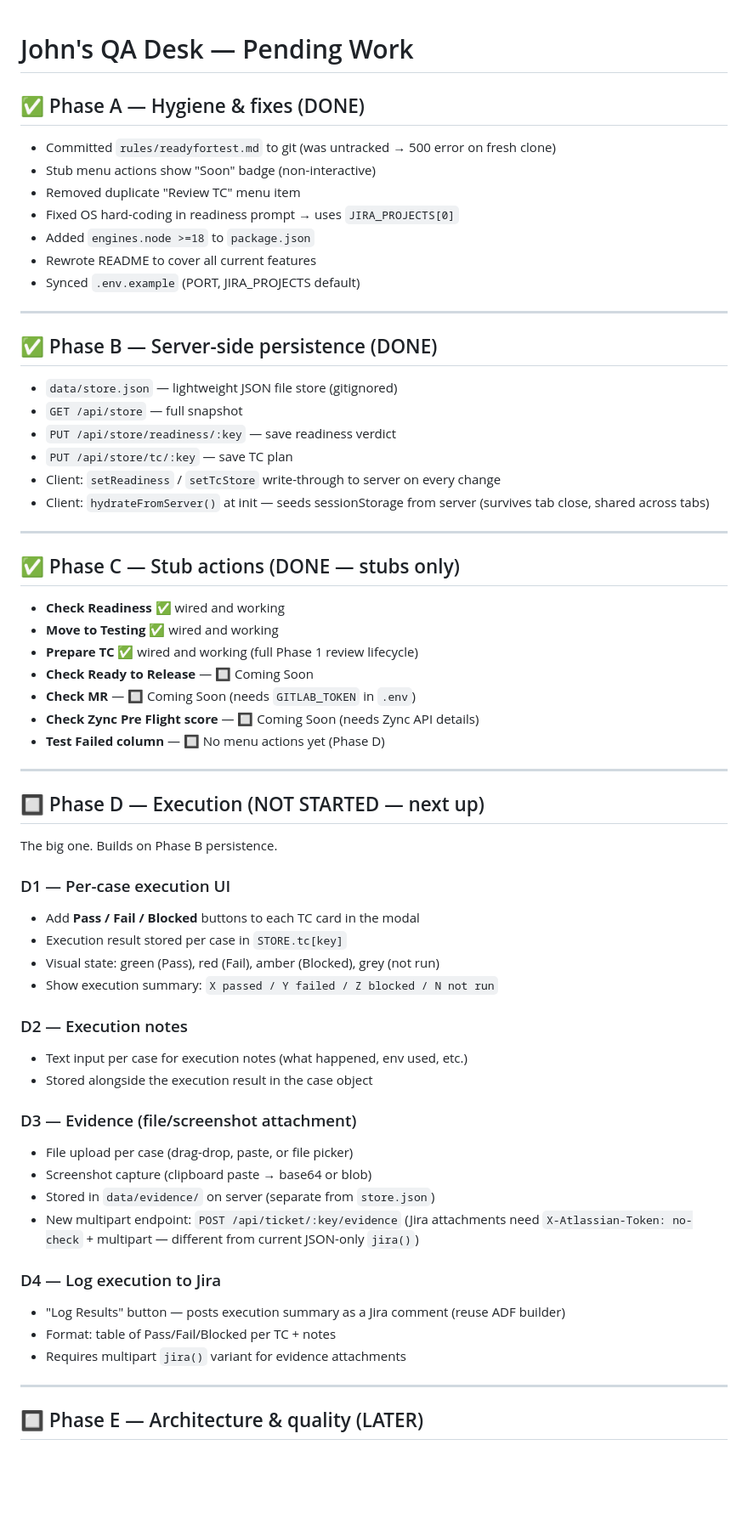
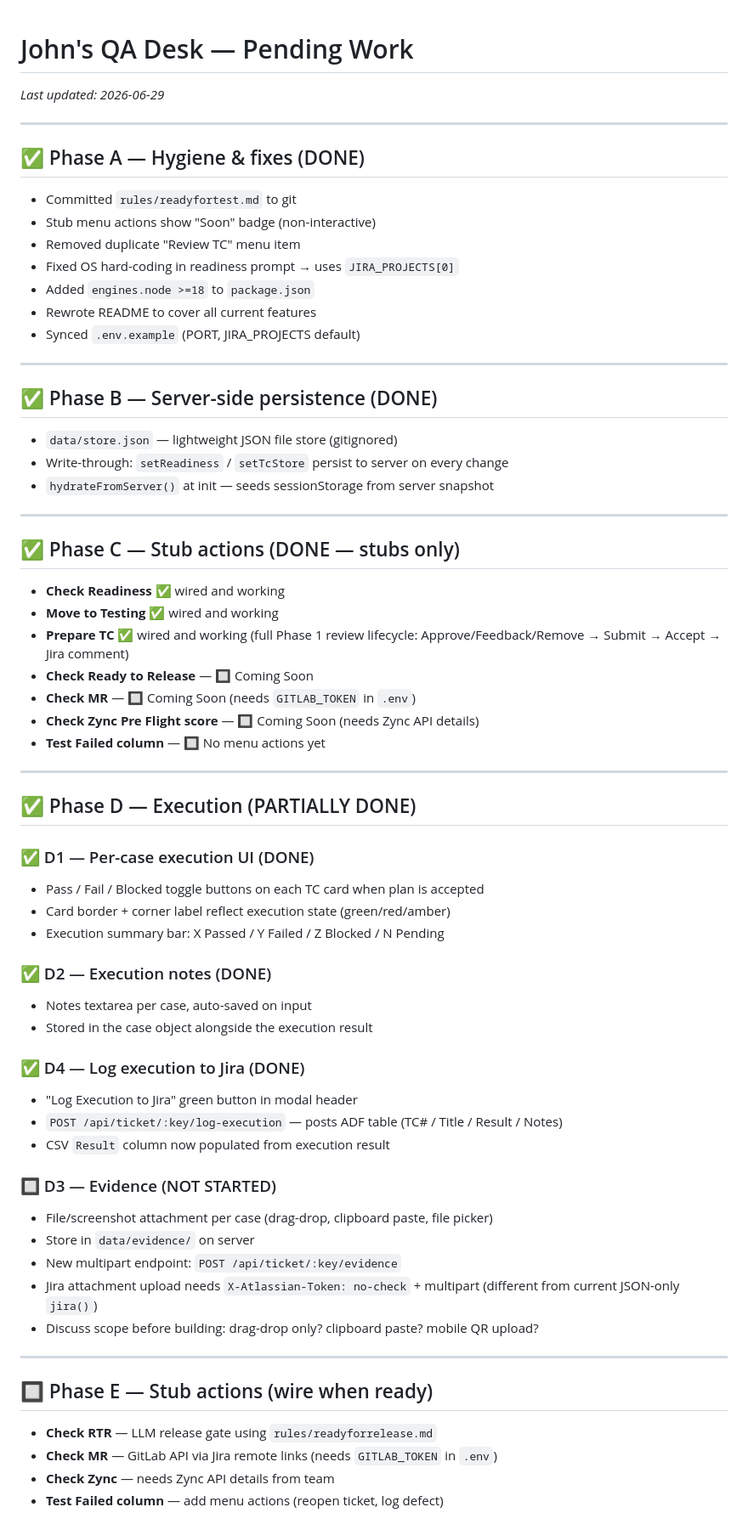
Before and after one commit to jovia004/john-qa-desk, a Markdown page: Plan.md, the part around one of its changes. Shown at 85% size. Drawn GitHub-style; blank space fills up the shorter version.

Commit message:
Update Plan.md — reflect Phase D partial completion (2026-06-29)
D1, D2, D4 marked done. D3 evidence remains pending.
Phase E renamed to stub actions, Phase F is architecture.

Co-Authored-By: Claude Sonnet 4.6 <noreply@anthropic.com>

```diff
--- a/Plan.md
+++ b/Plan.md
@@ -1,7 +1,11 @@
 # John's QA Desk — Pending Work
 
+_Last updated: 2026-06-29_
+
+---
+
 ## ✅ Phase A — Hygiene & fixes (DONE)
-- Committed `rules/readyfortest.md` to git (was untracked → 500 error on fresh clone)
+- Committed `rules/readyfortest.md` to git
 - Stub menu actions show "Soon" badge (non-interactive)
 - Removed duplicate "Review TC" menu item
 - Fixed OS hard-coding in readiness prompt → uses `JIRA_PROJECTS[0]`
@@ -13,51 +17,50 @@
 
 ## ✅ Phase B — Server-side persistence (DONE)
 - `data/store.json` — lightweight JSON file store (gitignored)
-- `GET /api/store` — full snapshot
-- `PUT /api/store/readiness/:key` — save readiness verdict
-- `PUT /api/store/tc/:key` — save TC plan
-- Client: `setReadiness` / `setTcStore` write-through to server on every change
-- Client: `hydrateFromServer()` at init — seeds sessionStorage from server (survives tab close, shared across tabs)
+- Write-through: `setReadiness` / `setTcStore` persist to server on every change
+- `hydrateFromServer()` at init — seeds sessionStorage from server snapshot
 
 ---
 
 ## ✅ Phase C — Stub actions (DONE — stubs only)
 - **Check Readiness** ✅ wired and working
 - **Move to Testing** ✅ wired and working
-- **Prepare TC** ✅ wired and working (full Phase 1 review lifecycle)
+- **Prepare TC** ✅ wired and working (full Phase 1 review lifecycle: Approve/Feedback/Remove → Submit → Accept → Jira comment)
 - **Check Ready to Release** — 🔲 Coming Soon
 - **Check MR** — 🔲 Coming Soon (needs `GITLAB_TOKEN` in `.env`)
 - **Check Zync Pre Flight score** — 🔲 Coming Soon (needs Zync API details)
-- **Test Failed column** — 🔲 No menu actions yet (Phase D)
+- **Test Failed column** — 🔲 No menu actions yet
 
 ---
 
-## 🔲 Phase D — Execution (NOT STARTED — next up)
+## ✅ Phase D — Execution (PARTIALLY DONE)
 
-The big one. Builds on Phase B persistence.
+### ✅ D1 — Per-case execution UI (DONE)
+- Pass / Fail / Blocked toggle buttons on each TC card when plan is accepted
+- Card border + corner label reflect execution state (green/red/amber)
+- Execution summary bar: X Passed / Y Failed / Z Blocked / N Pending
 
-### D1 — Per-case execution UI
-- Add **Pass / Fail / Blocked** buttons to each TC card in the modal
-- Execution result stored per case in `STORE.tc[key]`
-- Visual state: green (Pass), red (Fail), amber (Blocked), grey (not run)
-- Show execution summary: `X passed / Y failed / Z blocked / N not run`
+### ✅ D2 — Execution notes (DONE)
+- Notes textarea per case, auto-saved on input
+- Stored in the case object alongside the execution result
 
-### D2 — Execution notes
-- Text input per case for execution notes (what happened, env used, etc.)
-- Stored alongside the execution result in the case object
+### ✅ D4 — Log execution to Jira (DONE)
+- "Log Execution to Jira" green button in modal header
+- `POST /api/ticket/:key/log-execution` — posts ADF table (TC# / Title / Result / Notes)
+- CSV `Result` column now populated from execution result
 
-### D3 — Evidence (file/screenshot attachment)
-- File upload per case (drag-drop, paste, or file picker)
-- Screenshot capture (clipboard paste → base64 or blob)
-- Stored in `data/evidence/` on server (separate from `store.json`)
-- New multipart endpoint: `POST /api/ticket/:key/evidence` (Jira attachments need `X-Atlassian-Token: no-check` + multipart — different from current JSON-only `jira()`)
-
-### D4 — Log execution to Jira
-- "Log Results" button — posts execution summary as a Jira comment (reuse ADF builder)
-- Format: table of Pass/Fail/Blocked per TC + notes
-- Requires multipart `jira()` variant for evidence attachments
+### 🔲 D3 — Evidence (NOT STARTED)
+- File/screenshot attachment per case (drag-drop, clipboard paste, file picker)
+- Store in `data/evidence/` on server
+- New multipart endpoint: `POST /api/ticket/:key/evidence`
+- Jira attachment upload needs `X-Atlassian-Token: no-check` + multipart (different from current JSON-only `jira()`)
+- Discuss scope before building: drag-drop only? clipboard paste? mobile QR upload?
 
 ---
 
-## 🔲 Phase E — Architecture & quality (LATER)
+## 🔲 Phase E — Stub actions (wire when ready)
+- **Check RTR** — LLM release gate using `rules/readyforrelease.md`
+- **Check MR** — GitLab API via Jira remote links (needs `GITLAB_TOKEN` in `.env`)
+- **Check Zync** — needs Zync API details from team
+- **Test Failed column** — add menu actions (reopen ticket, log defect)
 
```
Also changed, not shown: other parts of Plan.md (+8 -9 lines).
